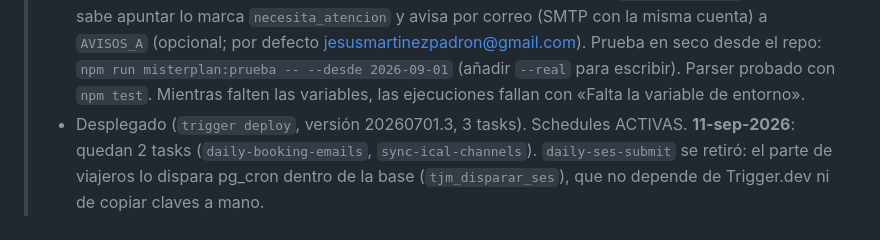
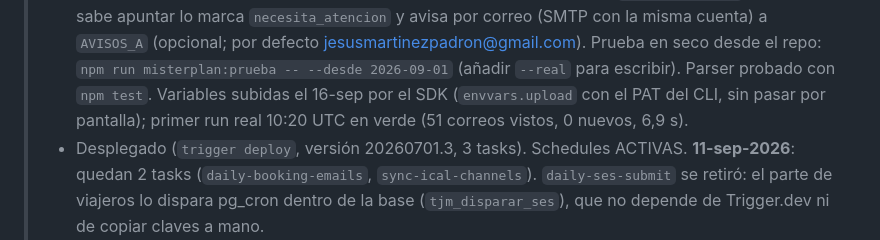
Before and after one commit to apartamentostiojosemaria-dot/web-tio-jose-maria, a Markdown page: docs/OPERATIVA.md, the part around the change. GitHub-like rendering.

Commit message:
docs(operativa): variables de misterplan-correo puestas y primer run en verde
Co-Authored-By: Claude Opus 5 <noreply@anthropic.com>

```diff
--- a/docs/OPERATIVA.md
+++ b/docs/OPERATIVA.md
@@ -235,7 +235,7 @@ supabase functions deploy send-booking-email --project-ref nmtukksbzbnuzqsksdmw
 >   lo que no sabe apuntar lo marca `necesita_atencion` y avisa por correo (SMTP con la misma cuenta) a
 >   `AVISOS_A` (opcional; por defecto jesusmartinezpadron@gmail.com). Prueba en seco desde el repo:
 >   `npm run misterplan:prueba -- --desde 2026-09-01` (añadir `--real` para escribir). Parser probado con
->   `npm test`. Mientras falten las variables, las ejecuciones fallan con «Falta la variable de entorno».
+>   `npm test`. Variables subidas el 16-sep por el SDK (`envvars.upload` con el PAT del CLI, sin pasar por pantalla); primer run real 10:20 UTC en verde (51 correos vistos, 0 nuevos, 6,9 s).
 > - Desplegado (`trigger deploy`, versión 20260701.3, 3 tasks). Schedules ACTIVAS.
 >   **11-sep-2026**: quedan 2 tasks (`daily-booking-emails`, `sync-ical-channels`). `daily-ses-submit`
 >   se retiró: el parte de viajeros lo dispara pg_cron dentro de la base (`tjm_disparar_ses`), que
```
